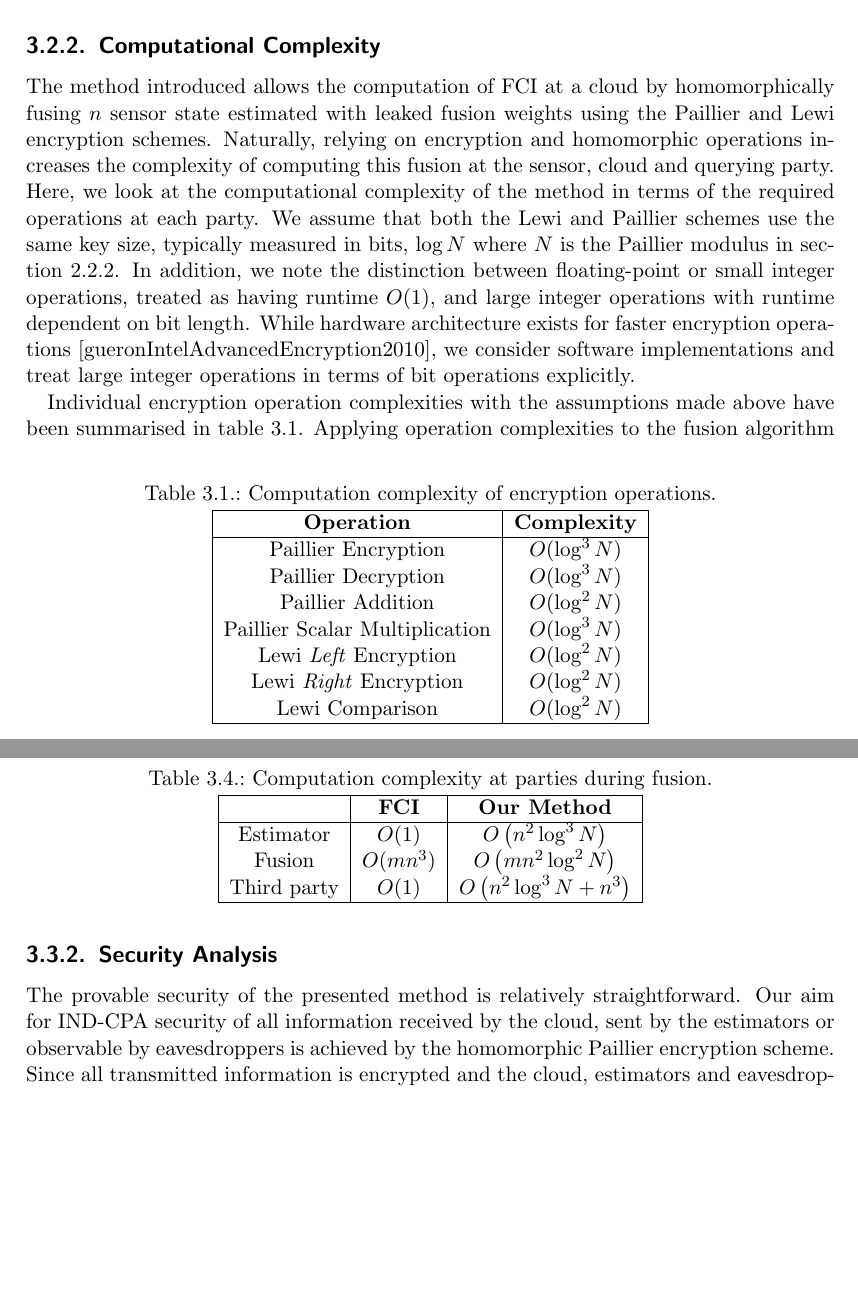
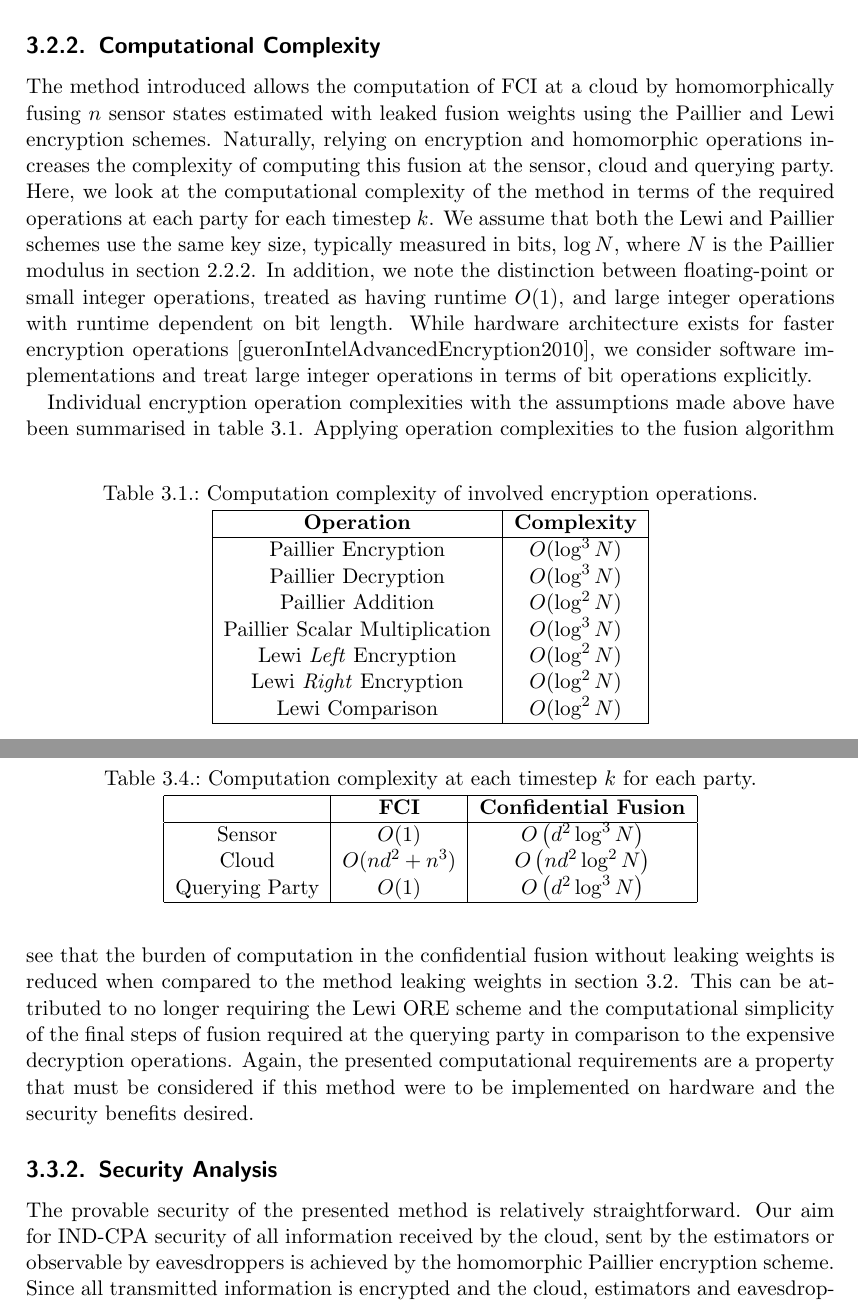
Before and after one commit to omubtcezq/dissertation-marko-ristic, a LaTeX thesis (main.tex, which reads cloud_fusion.tex): two parts of pages 28 and 35 of 87, joined at a grey line, cut so that both start at the same text, the shorter picture padded with empty space. The pictures show the PDF file main.pdf that the author committed with the source.

Commit message:
Secfci2 computational complexity draft done

```diff
--- a/cloud_fusion.tex
+++ b/cloud_fusion.tex
@@ -297,12 +297,12 @@ The resulting estimate $\hat{\vec{\omega}} \approx \vec{\omega}$ can then be use
 %
 
 \subsection{Computational Complexity}\label{subsec:cloud_fusion:secfci_comp_complexity}
-The method introduced allows the computation of FCI at a cloud by homomorphically fusing $n$ sensor state estimated with leaked fusion weights using the Paillier and Lewi encryption schemes. Naturally, relying on encryption and homomorphic operations increases the complexity of computing this fusion at the sensor, cloud and querying party. Here, we look at the computational complexity of the method in terms of the required operations at each party. We assume that both the Lewi and Paillier schemes use the same key size, typically measured in bits, $\log{N}$ where $N$ is the Paillier modulus in section \ref{subsec:prelims:paillier}. In addition, we note the distinction between floating-point or small integer operations, treated as having runtime $O(1)$, and large integer operations with runtime dependent on bit length. While hardware architecture exists for faster encryption operations [gueronIntelAdvancedEncryption2010], we consider software implementations and treat large integer operations in terms of bit operations explicitly.
+The method introduced allows the computation of FCI at a cloud by homomorphically fusing $n$ sensor states estimated with leaked fusion weights using the Paillier and Lewi encryption schemes. Naturally, relying on encryption and homomorphic operations increases the complexity of computing this fusion at the sensor, cloud and querying party. Here, we look at the computational complexity of the method in terms of the required operations at each party for each timestep $k$. We assume that both the Lewi and Paillier schemes use the same key size, typically measured in bits, $\log{N}$, where $N$ is the Paillier modulus in section \ref{subsec:prelims:paillier}. In addition, we note the distinction between floating-point or small integer operations, treated as having runtime $O(1)$, and large integer operations with runtime dependent on bit length. While hardware architecture exists for faster encryption operations [gueronIntelAdvancedEncryption2010], we consider software implementations and treat large integer operations in terms of bit operations explicitly.
 
 Individual encryption operation complexities with the assumptions made above have been summarised in table \ref{tab:cloud_fusion:secfci_op_complexity}.
 \begin{table}[htbp]
     \centering
-    \caption{Computation complexity of encryption operations.}
+    \caption{Computation complexity of involved encryption operations.}
     \label{tab:cloud_fusion:secfci_op_complexity}
     \begin{tabular}{|c|c|}
         \hline
@@ -321,7 +321,7 @@ Individual encryption operation complexities with the assumptions made above hav
 Applying operation complexities to the fusion algorithm we get the computational complexity for the sensors, cloud and querying party. These can be seen in table \ref{tab:cloud_fusion:secfci_complexity}, where unencrypted FCI algorithm complexities are also shown for reference.
 \begin{table}[htbp]
    \centering
-   \caption{Computation complexity at each party.}
+   \caption{Computation complexity at each timestep $k$ for each party.}
    \label{tab:cloud_fusion:secfci_complexity}
    \begin{tabular}{|c|c|c|}
       \hline
@@ -329,6 +329,6 @@ Applying operation complexities to the fusion algorithm we get the computational
       \hline
-      Sensor & $O(1)$ & $O\left(d^2\log^3{N} + \frac{1}{g}\log^2{N} + d\right)$ \\
-      Cloud & $O(d^2+n^3)$ & $O\left(nd^2\log^3{N} + n\log{\frac{1}{g}} + n^3\right)$ \\
+      Sensor & $O(1)$ & $O\left(d^2\log^3{N} + \frac{1}{g}\log^2{N}\right)$ \\
+      Cloud & $O(nd^2+n^3)$ & $O\left(nd^2\log^3{N} + n\log{\frac{1}{g}} + n^3\right)$ \\
       Querying Party & $O(1)$ & $O\left(d^2\log^3{N}\right)$ \\
       \hline
    \end{tabular}
@@ -540,0 +539 @@ The method described provides a level of security when relying on an untrusted c
+        Paillier Addition & $O(\log^2{N})$ \\
@@ -545,18 +545,18 @@ In table \ref{tab:fus_cmplx}, we compare the complexities of the unencrypted FCI
 \begin{table}[tb]
     \centering
-    \caption{Computation complexity at parties during fusion.}
-    \label{tab:fus_cmplx}
-    \begin{tabular}{ |c|c|c| }
+    \caption{Computation complexity at each timestep $k$ for each party.}
+    \label{tab:cloud_fusion:secfci2_complexity}
+    \begin{tabular}{|c|c|c|}
        \hline
-        & \textbf{FCI} & \textbf{Our Method} \\
+        & \textbf{FCI} & \textbf{Confidential Fusion} \\
        \hline
-       Estimator & $O(1)$ & $O\left(n^2\log^3{N}\right)$ \\
-       Fusion & $O(mn^3)$ & $O\left(mn^2\log^2{N}\right)$ \\
-       Third party & $O(1)$ & $O\left(n^2\log^3{N} + n^3\right)$ \\
+       Sensor & $O(1)$ & $O\left(d^2\log^3{N}\right)$ \\
+       Cloud & $O(nd^2 + n^3)$ & $O\left(nd^2\log^2{N}\right)$ \\
+       Querying Party & $O(1)$ & $O\left(d^2\log^3{N}\right)$ \\
        \hline
     \end{tabular}
  \end{table}
-It can be seen that the burden of computation is greatly increased at the estimators and the third party, in particular when dimension $n$ is large and when a long encryption key $N$ is used. Naturally, an application of the proposed method would need to consider these requirements in terms of computation time and required hardware.
+Here we see that the burden of computation in the confidential fusion without leaking weights is reduced when compared to the method leaking weights in section \ref{sec:cloud_fusion:secfci}. This can be attributed to no longer requiring the Lewi ORE scheme and the computational simplicity of the final steps of fusion required at the querying party in comparison to the expensive decryption operations. Again, the presented computational requirements are a property that must be considered if this method were to be implemented on hardware and the security benefits desired.
 
 %
 %  ######  ########  ######
```
Also changed, not shown: main.pdf, cloud_fusion.tex (31 more changed lines). Lines whose indentation alone changed are shown as unchanged.
